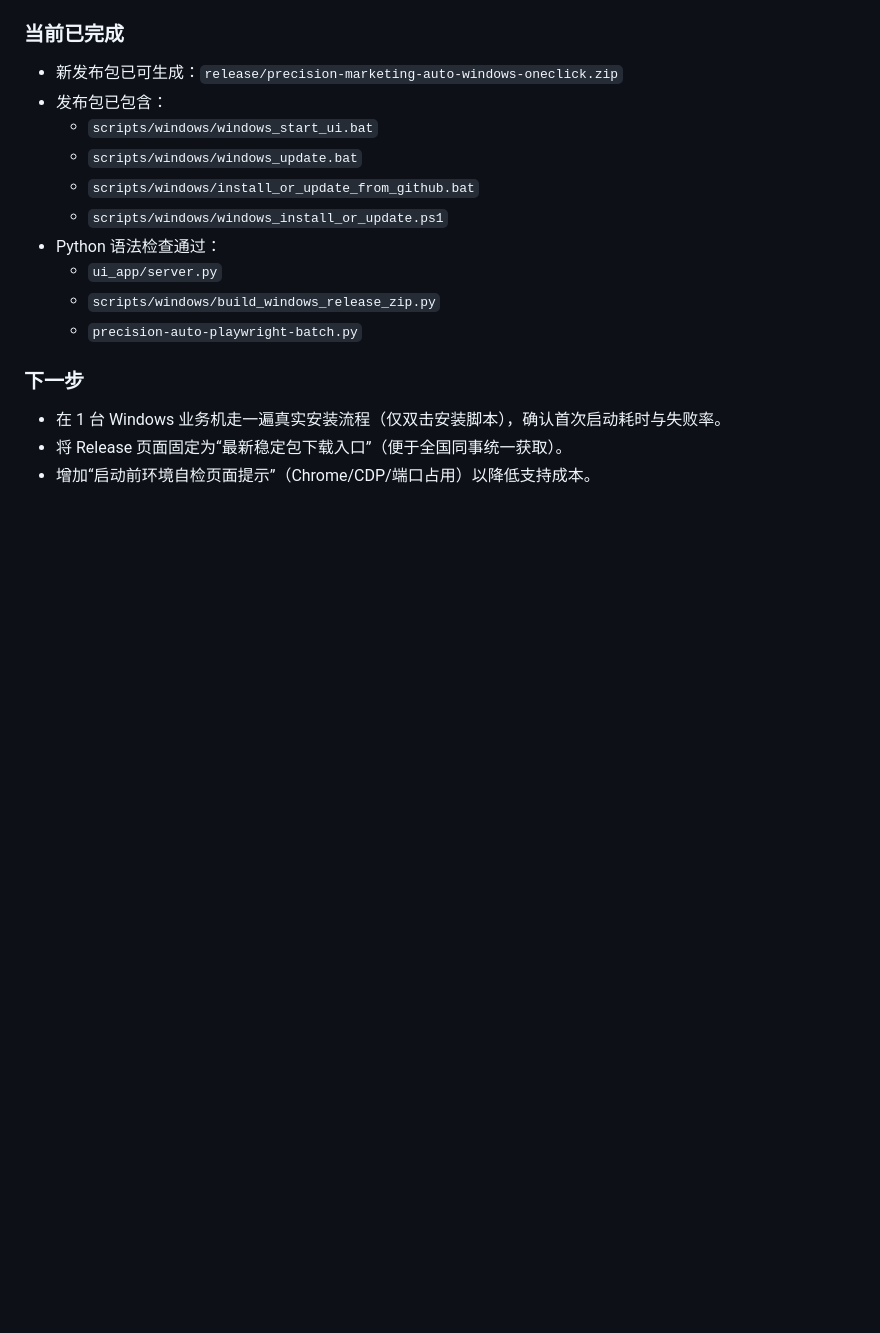
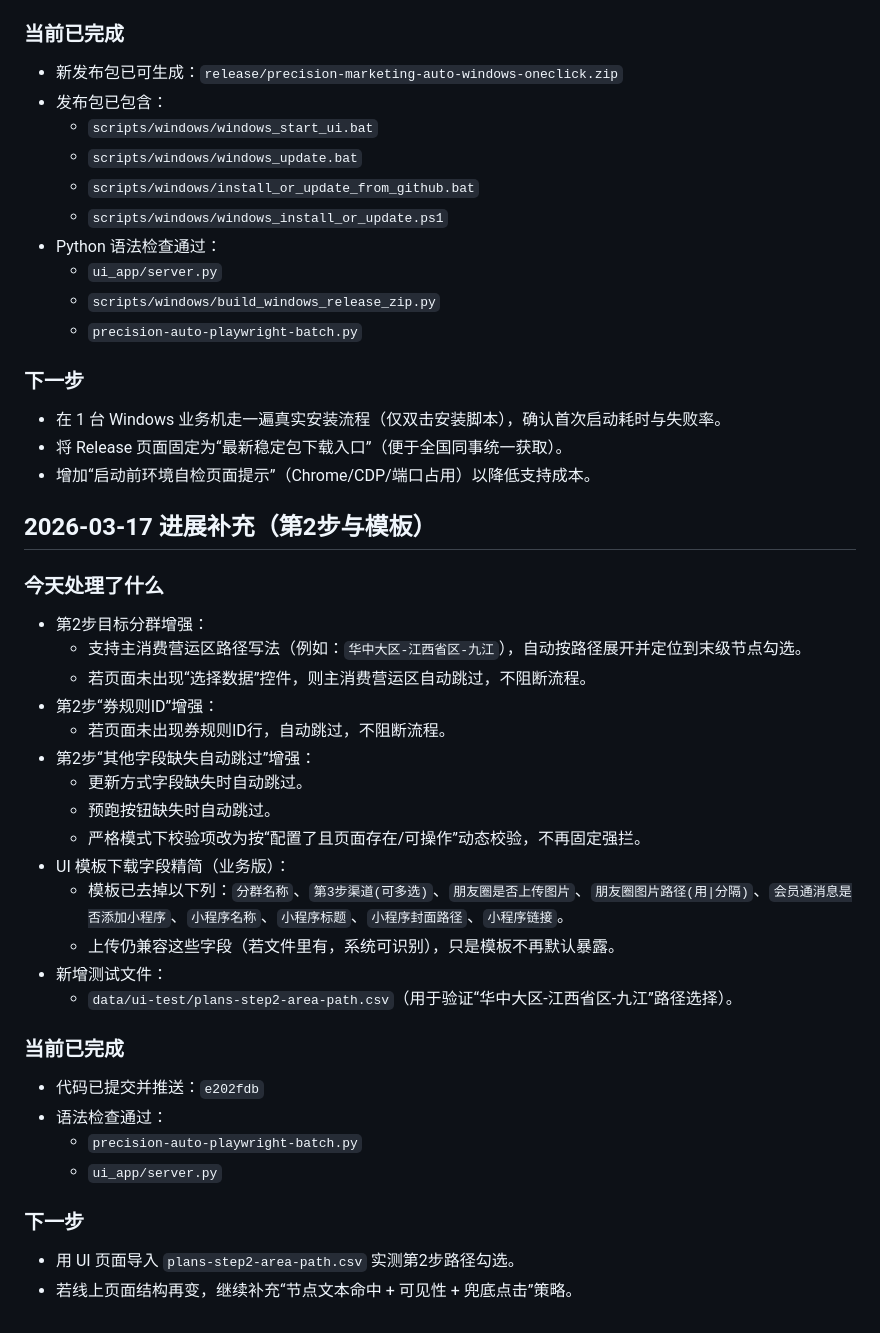
Before and after one commit to lmr1123/precision-marketing-auto, a Markdown page: progress.md, the part around the change. Rendered like a GitHub page; blank space fills up the shorter version.

Commit message:
docs(progress): record step2 skip logic and template column updates

```diff
--- a/progress.md
+++ b/progress.md
@@ -181,3 +181,31 @@
 - 在 1 台 Windows 业务机走一遍真实安装流程（仅双击安装脚本），确认首次启动耗时与失败率。
 - 将 Release 页面固定为“最新稳定包下载入口”（便于全国同事统一获取）。
 - 增加“启动前环境自检页面提示”（Chrome/CDP/端口占用）以降低支持成本。
+
+## 2026-03-17 进展补充（第2步与模板）
+
+### 今天处理了什么
+- 第2步目标分群增强：
+  - 支持主消费营运区路径写法（例如：`华中大区-江西省区-九江`），自动按路径展开并定位到末级节点勾选。
+  - 若页面未出现“选择数据”控件，则主消费营运区自动跳过，不阻断流程。
+- 第2步“券规则ID”增强：
+  - 若页面未出现券规则ID行，自动跳过，不阻断流程。
+- 第2步“其他字段缺失自动跳过”增强：
+  - 更新方式字段缺失时自动跳过。
+  - 预跑按钮缺失时自动跳过。
+  - 严格模式下校验项改为按“配置了且页面存在/可操作”动态校验，不再固定强拦。
+- UI 模板下载字段精简（业务版）：
+  - 模板已去掉以下列：`分群名称`、`第3步渠道(可多选)`、`朋友圈是否上传图片`、`朋友圈图片路径(用|分隔)`、`会员通消息是否添加小程序`、`小程序名称`、`小程序标题`、`小程序封面路径`、`小程序链接`。
+  - 上传仍兼容这些字段（若文件里有，系统可识别），只是模板不再默认暴露。
+- 新增测试文件：
+  - `data/ui-test/plans-step2-area-path.csv`（用于验证“华中大区-江西省区-九江”路径选择）。
+
+### 当前已完成
+- 代码已提交并推送：`e202fdb`
+- 语法检查通过：
+  - `precision-auto-playwright-batch.py`
+  - `ui_app/server.py`
+
+### 下一步
+- 用 UI 页面导入 `plans-step2-area-path.csv` 实测第2步路径勾选。
+- 若线上页面结构再变，继续补充“节点文本命中 + 可见性 + 兜底点击”策略。
```
